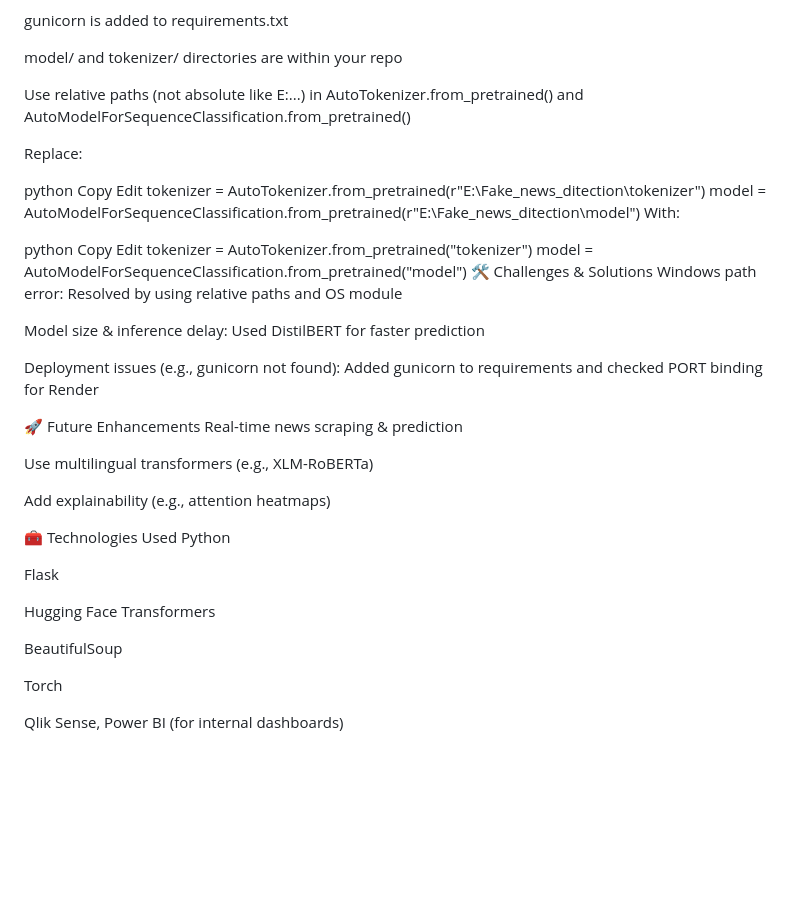
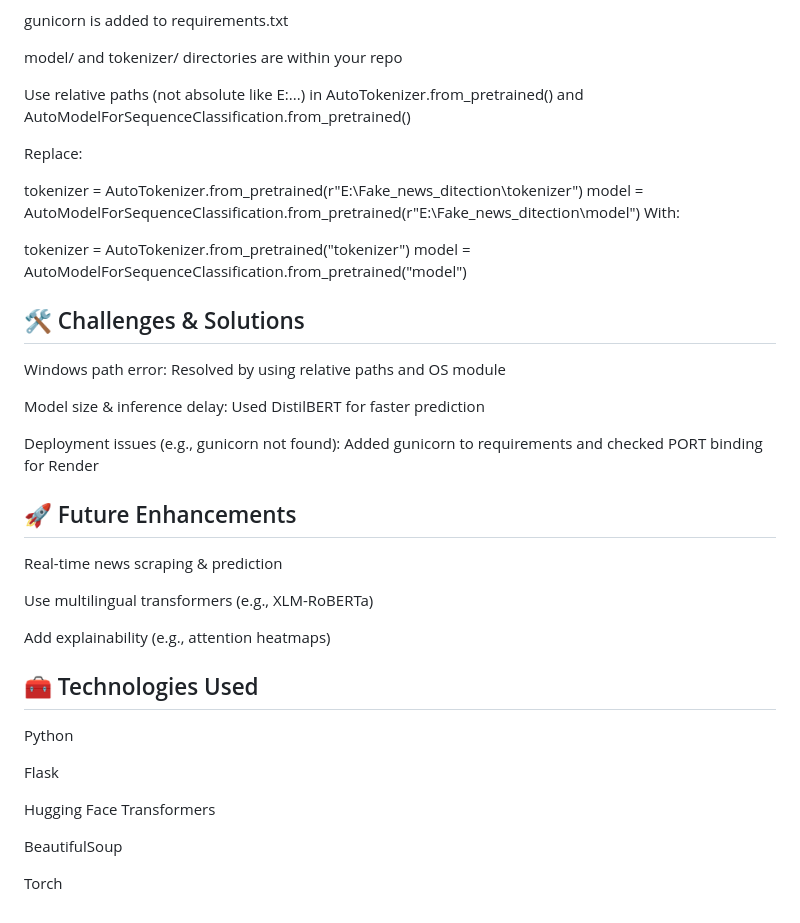
Before and after one commit to Deepak-Byte/Fake_news, a Markdown page: README.md, the part around the change printed below. Rendered like a GitHub page; blank space fills up the shorter version.

```diff
--- a/README.md
+++ b/README.md
@@ -93,33 +89,27 @@ Use relative paths (not absolute like E:\...) in AutoTokenizer.from_pretrained()
 
 Replace:
 
-python
-Copy
-Edit
 tokenizer = AutoTokenizer.from_pretrained(r"E:\Fake_news_ditection\tokenizer")
 model = AutoModelForSequenceClassification.from_pretrained(r"E:\Fake_news_ditection\model")
 With:
 
-python
-Copy
-Edit
 tokenizer = AutoTokenizer.from_pretrained("tokenizer")
 model = AutoModelForSequenceClassification.from_pretrained("model")
-🛠️ Challenges & Solutions
+## 🛠️ Challenges & Solutions
 Windows path error: Resolved by using relative paths and OS module
 
 Model size & inference delay: Used DistilBERT for faster prediction
 
 Deployment issues (e.g., gunicorn not found): Added gunicorn to requirements and checked PORT binding for Render
 
-🚀 Future Enhancements
+## 🚀 Future Enhancements
 Real-time news scraping & prediction
 
 Use multilingual transformers (e.g., XLM-RoBERTa)
 
 Add explainability (e.g., attention heatmaps)
 
-🧰 Technologies Used
+## 🧰 Technologies Used
 Python
 
 Flask
@@ -129,5 +119,3 @@ Hugging Face Transformers
 BeautifulSoup
 
 Torch
-
-Qlik Sense, Power BI (for internal dashboards)
```
Also changed, not shown: other parts of README.md (+19 -23 lines).
